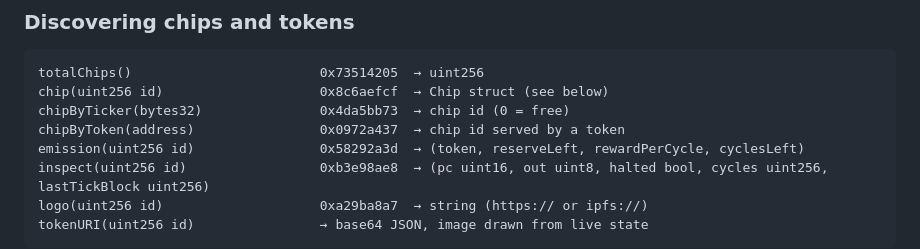
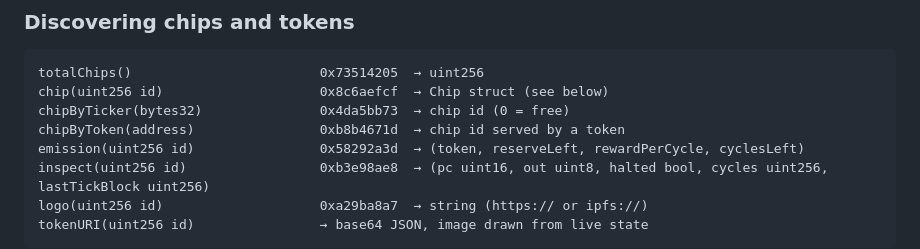
Before and after one commit to giupy997/chipc, a Markdown page: INTEGRATION.md, the part around the change. GitHub-like rendering.

Commit message:
Fix chipByToken selector in the integration guide
Co-Authored-By: Claude Fable 5 <noreply@anthropic.com>

```diff
--- a/INTEGRATION.md
+++ b/INTEGRATION.md
@@ -70,7 +70,7 @@ on-chain, 1,024-word ROM, 256 bytes of RAM, one instruction per block via
 totalChips()                        0x73514205  → uint256
 chip(uint256 id)                    0x8c6aefcf  → Chip struct (see below)
 chipByTicker(bytes32)               0x4da5bb73  → chip id (0 = free)
-chipByToken(address)                0x0972a437  → chip id served by a token
+chipByToken(address)                0xb8b4671d  → chip id served by a token
 emission(uint256 id)                0x58292a3d  → (token, reserveLeft, rewardPerCycle, cyclesLeft)
 inspect(uint256 id)                 0xb3e98ae8  → (pc uint16, out uint8, halted bool, cycles uint256, lastTickBlock uint256)
 logo(uint256 id)                    0xa29ba8a7  → string (https:// or ipfs://)
```
